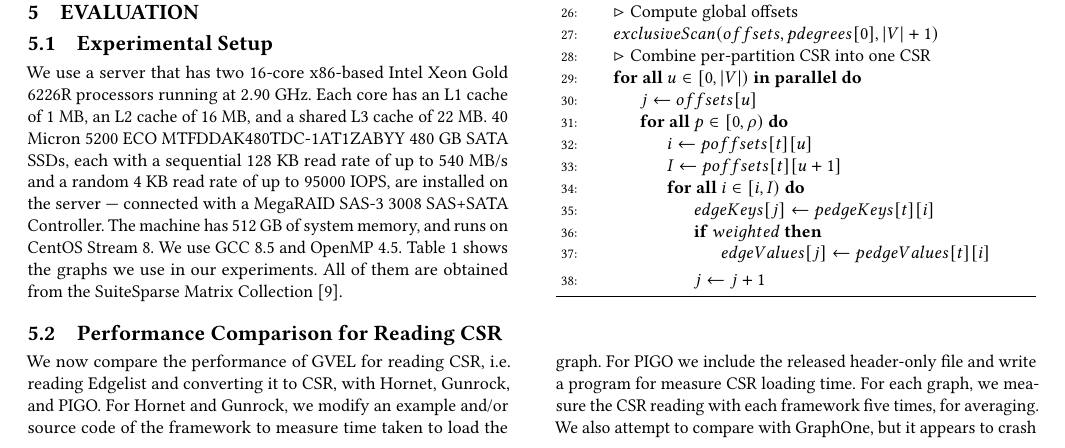
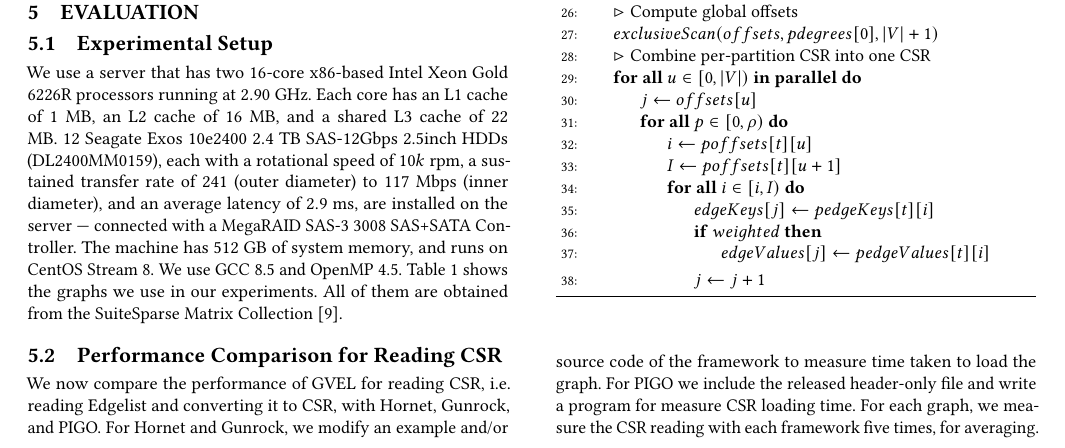
Before and after one commit to merferry/graph-csr-openmp, a LaTeX paper (main.tex, which reads 05-evaluation.tex): part of page 6 of 10, cut so that both start at the same text. Compiled offline with pdfLaTeX.

Commit message:
update storage information

```diff
--- a/05-evaluation.tex
+++ b/05-evaluation.tex
@@ -1,7 +1,7 @@
 \subsection{Experimental Setup}
 \label{sec:setup}
 
-We use a server that has two $16$-core x86-based Intel Xeon Gold 6226R processors running at $2.90$ GHz. Each core has an L1 cache of $1$ MB, an L2 cache of $16$ MB, and a shared L3 cache of $22$ MB. $40$ Micron 5200 ECO MTFDDAK480TDC-1AT1ZABYY $480$ GB SATA SSDs, each with a sequential $128$ KB read rate of up to $540$ MB/s and a random $4$ KB read rate of up to $95000$ IOPS, are installed on the server --- connected with a MegaRAID SAS-3 3008 SAS+SATA Controller. The machine has $512$ GB of system memory, and runs on CentOS Stream 8. We use GCC 8.5 and OpenMP 4.5. Table \ref{tab:dataset} shows the graphs we use in our experiments. All of them are obtained from the SuiteSparse Matrix Collection \cite{kolodziej2019suitesparse}.
+We use a server that has two $16$-core x86-based Intel Xeon Gold 6226R processors running at $2.90$ GHz. Each core has an L1 cache of $1$ MB, an L2 cache of $16$ MB, and a shared L3 cache of $22$ MB. $12$ Seagate Exos 10e2400 $2.4$ TB SAS-12Gbps 2.5inch HDDs (DL2400MM0159), each with a rotational speed of $10k$ rpm, a sustained transfer rate of $241$ (outer diameter) to $117$ Mbps (inner diameter), and an average latency of $2.9$ ms, are installed on the server --- connected with a MegaRAID SAS-3 3008 SAS+SATA Controller. The machine has $512$ GB of system memory, and runs on CentOS Stream 8. We use GCC 8.5 and OpenMP 4.5. Table \ref{tab:dataset} shows the graphs we use in our experiments. All of them are obtained from the SuiteSparse Matrix Collection \cite{kolodziej2019suitesparse}.
 
 \input{src/tab-dataset}
 
```
Also changed, not shown: main.tex (+1 -1 lines).
